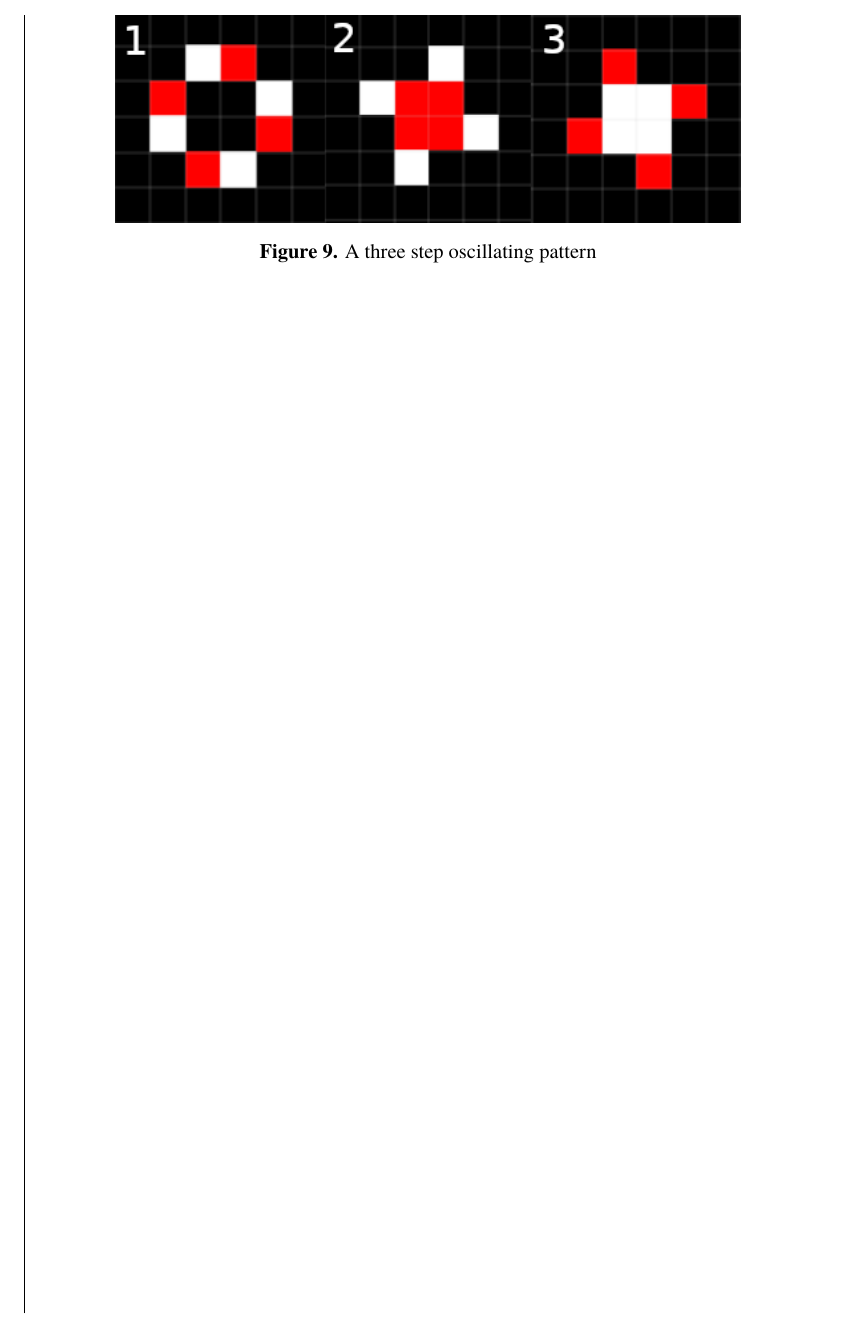
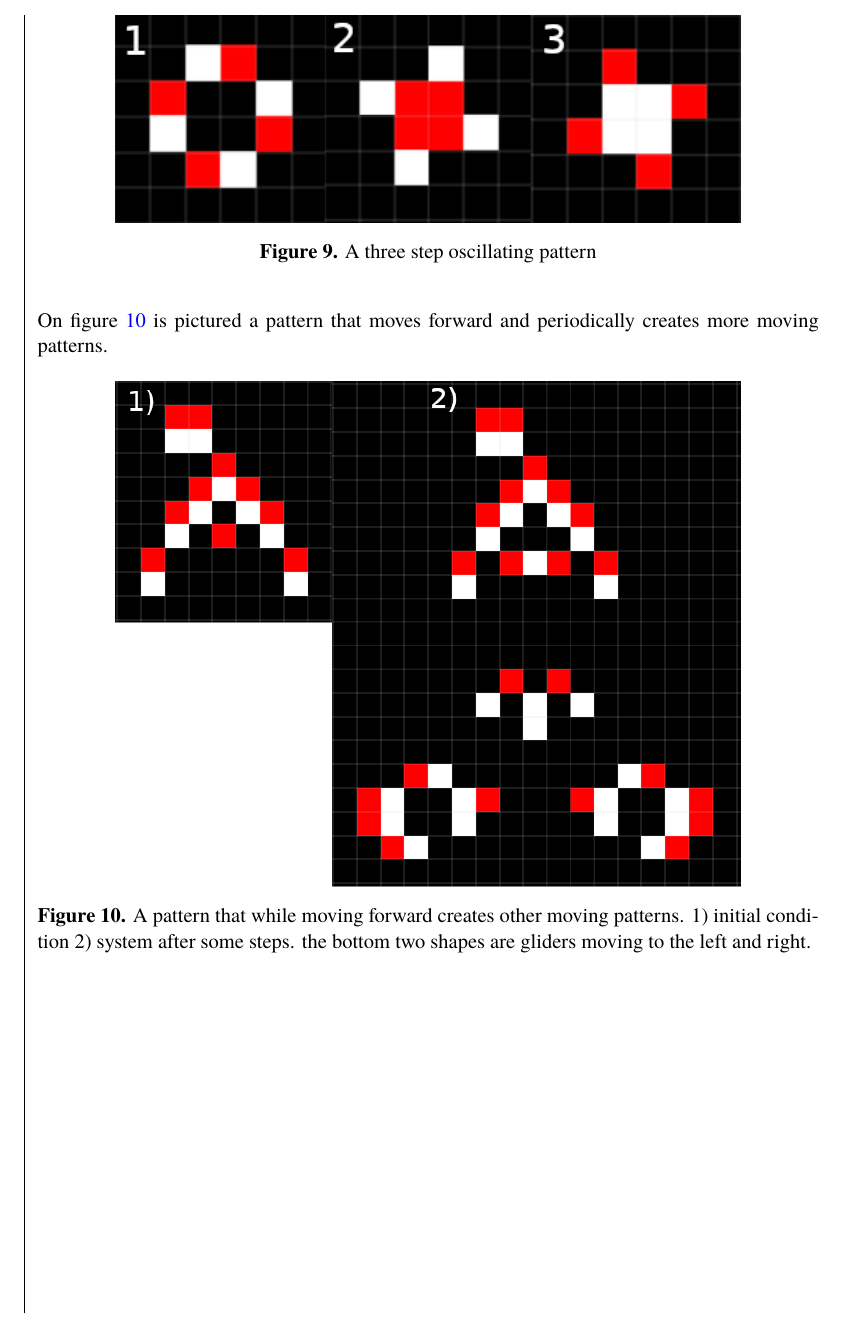
Before and after one commit to dragonesk22/MOCS, a LaTeX document (reports/L2/src/main.tex, which reads reports/L2/src/texfiles/results_neuron.tex): part of page 22 of 27, cut so that both start at the same text. Compiled offline with XeLaTeX; a missing font is replaced by an installed copy or a similar font.

Commit message:
updated neuron results

```diff
--- a/reports/L2/src/texfiles/results_neuron.tex
+++ b/reports/L2/src/texfiles/results_neuron.tex
@@ -29,3 +29,12 @@ It is also possible to set up a pattern that stais in the same location and osci
     \caption{A three step oscillating pattern}
     \label{fig:oscillator}
 \end{figure}
+
+On figure \ref{fig:rake} is pictured a pattern that moves forward and periodically creates more moving patterns.
+
+\begin{figure}[H]
+    \centering
+    \includegraphics[width=0.8\linewidth]{figs/neuron/rake_full.png}
+    \caption{A pattern that while moving forward creates other moving patterns. 1) initial condition 2) system after some steps. the bottom two shapes are gliders moving to the left and right.}
+    \label{fig:rake}
+\end{figure}
```
Also changed, not shown: reports/L2/src/figs/neuron/rake_full.png (added).
